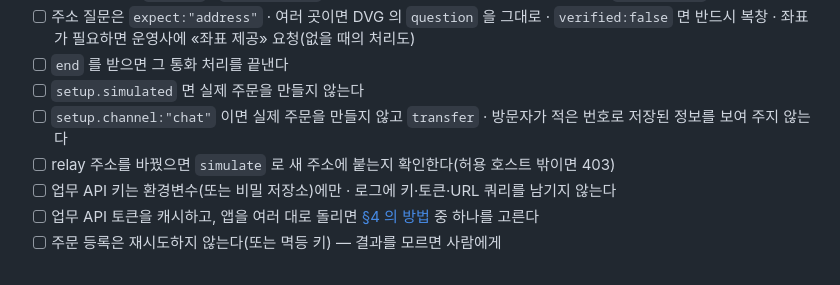
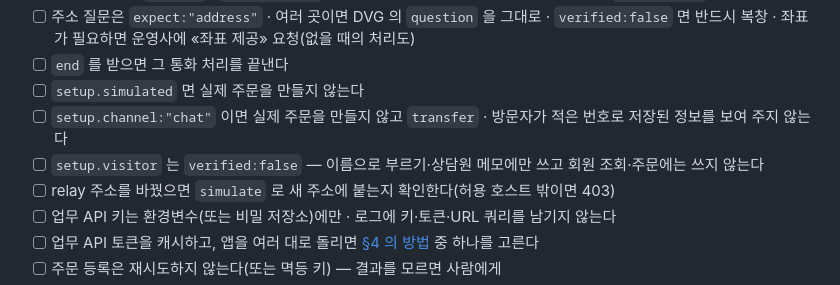
Before and after one commit to OLSSOO-Inc/dvg-apps, a Markdown page: docs/getting-started.md, the part around the change. Rendered like a GitHub page.

```diff
--- a/docs/getting-started.md
+++ b/docs/getting-started.md
@@ -129,6 +129,7 @@ curl -sS -H "Authorization: Bearer $DVG_APP_KEY" "https://<DVG 주소>/api/v1/ap
 - [ ] `end` 를 받으면 그 통화 처리를 끝낸다
 - [ ] `setup.simulated` 면 실제 주문을 만들지 않는다
 - [ ] `setup.channel:"chat"` 이면 실제 주문을 만들지 않고 `transfer` · 방문자가 적은 번호로 저장된 정보를 보여 주지 않는다
+- [ ] `setup.visitor` 는 `verified:false` — 이름으로 부르기·상담원 메모에만 쓰고 회원 조회·주문에는 쓰지 않는다
 - [ ] relay 주소를 바꿨으면 `simulate` 로 새 주소에 붙는지 확인한다(허용 호스트 밖이면 403)
 - [ ] 업무 API 키는 환경변수(또는 비밀 저장소)에만 · 로그에 키·토큰·URL 쿼리를 남기지 않는다
 - [ ] 업무 API 토큰을 캐시하고, 앱을 여러 대로 돌리면 [§4 의 방법](external-api-credentials.md#4-앱을-여러-대로-돌릴-때하나뿐인-토큰-api) 중 하나를 고른다
```
Also changed, not shown: CHANGELOG.md (+5 -0 lines), docs/voice-relay-v1.md (+17 -2 lines).
